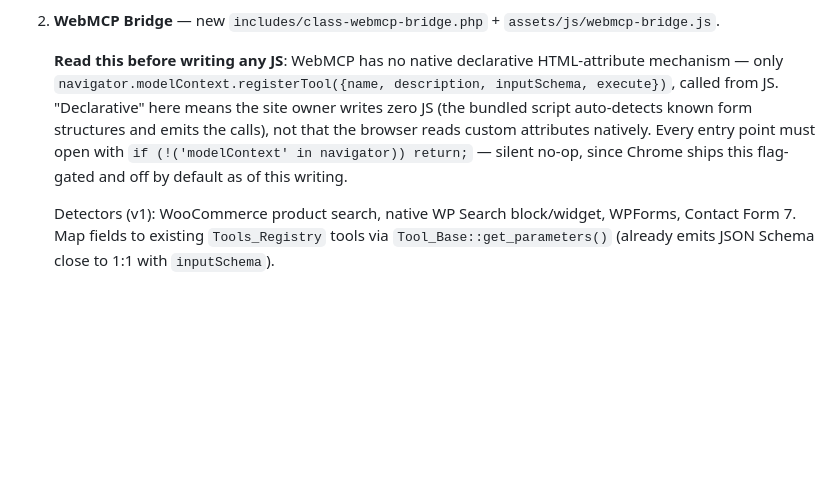
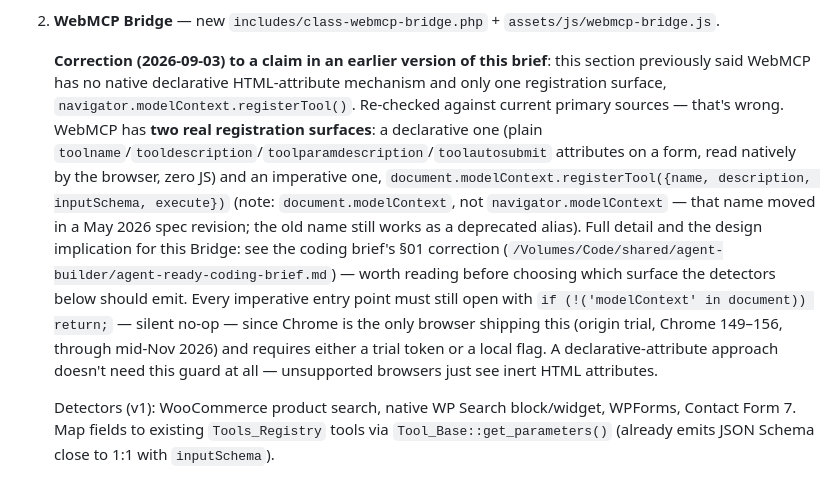
Before and after one commit to renduples/agent-builder-wp, a Markdown page: docs/agent-ready-score-brief.md, the part around the change. Rendered like a GitHub page; blank space fills up the shorter version.

Commit message:
docs: correct WebMCP API claim in agent-ready-score brief
The declarative HTML-attribute registration API (toolname/tooldescription/
toolparamdescription) does exist and is browser-native — an earlier
correction in this brief wrongly said it didn't. The imperative surface
also moved from navigator.modelContext to document.modelContext in a
May 2026 spec revision. Verified against current developer.chrome.com
and github.com/webmachinelearning/webmcp primary sources.

Co-Authored-By: Claude Sonnet 5 <noreply@anthropic.com>
Claude-Session: https://claude.ai/code/session_01L2i6sHa2kDPZCMERBLNTuY

```diff
--- a/docs/agent-ready-score-brief.md
+++ b/docs/agent-ready-score-brief.md
@@ -31,7 +31,7 @@ This is the WP.org-facing public listing — the compliance-trimmed subset of th
 
 2. **WebMCP Bridge** — new `includes/class-webmcp-bridge.php` + `assets/js/webmcp-bridge.js`.
 
-   **Read this before writing any JS**: WebMCP has no native declarative HTML-attribute mechanism — only `navigator.modelContext.registerTool({name, description, inputSchema, execute})`, called from JS. "Declarative" here means the site owner writes zero JS (the bundled script auto-detects known form structures and emits the calls), not that the browser reads custom attributes natively. Every entry point must open with `if (!('modelContext' in navigator)) return;` — silent no-op, since Chrome ships this flag-gated and off by default as of this writing.
+   **Correction (2026-09-03) to a claim in an earlier version of this brief**: this section previously said WebMCP has no native declarative HTML-attribute mechanism and only one registration surface, `navigator.modelContext.registerTool()`. Re-checked against current primary sources — that's wrong. WebMCP has **two real registration surfaces**: a declarative one (plain `toolname`/`tooldescription`/`toolparamdescription`/`toolautosubmit` attributes on a form, read natively by the browser, zero JS) and an imperative one, `document.modelContext.registerTool({name, description, inputSchema, execute})` (note: `document.modelContext`, not `navigator.modelContext` — that name moved in a May 2026 spec revision; the old name still works as a deprecated alias). Full detail and the design implication for this Bridge: see the coding brief's §01 correction (`/Volumes/Code/shared/agent-builder/agent-ready-coding-brief.md`) — worth reading before choosing which surface the detectors below should emit. Every imperative entry point must still open with `if (!('modelContext' in document)) return;` — silent no-op — since Chrome is the only browser shipping this (origin trial, Chrome 149–156, through mid-Nov 2026) and requires either a trial token or a local flag. A declarative-attribute approach doesn't need this guard at all — unsupported browsers just see inert HTML attributes.
 
    Detectors (v1): WooCommerce product search, native WP Search block/widget, WPForms, Contact Form 7. Map fields to existing `Tools_Registry` tools via `Tool_Base::get_parameters()` (already emits JSON Schema close to 1:1 with `inputSchema`).
 
```
